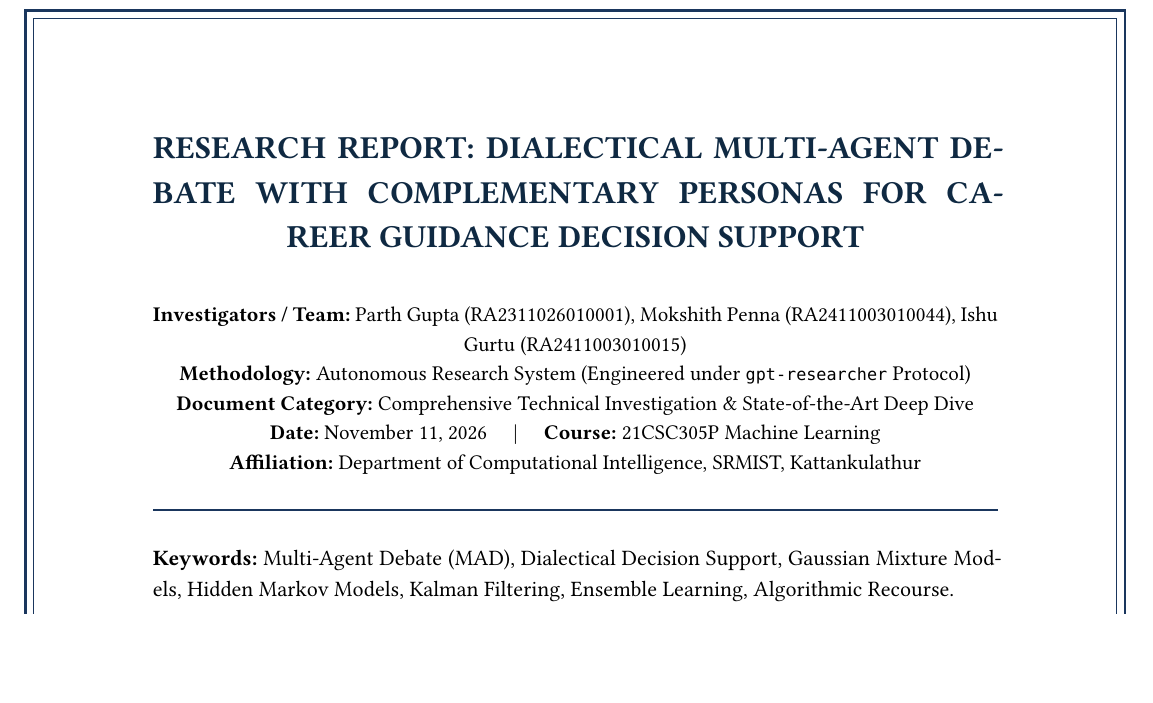
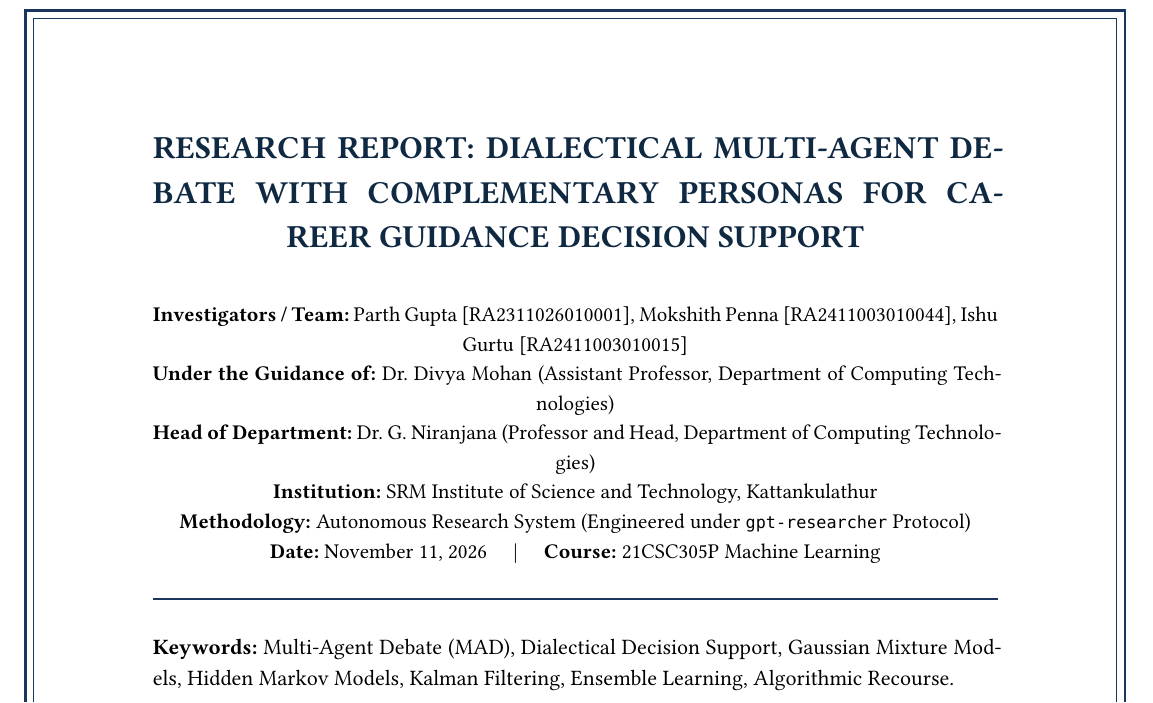
Before and after one commit to parth2024-tech/SRM-21CSC305P-Machine-Learning-Career-Guidance-Debate-Agent, a Typst document (gpt_researcher_career_guidance_report.typ, which reads gpt_researcher_career_guidance_report.md, report_srm_format.typ): part of page 1 of 7, cut so that both start at the same text, the shorter picture padded with empty space. The pictures show the PDF file gpt_researcher_career_guidance_report.pdf that the author committed with the source.

Commit message:
style: match title page exactly to sample with SRM logo, Dr. Divya Mohan, Dr. G. Niranjana, and remove TEAM ML-PBL

```diff
--- a/gpt_researcher_career_guidance_report.md
+++ b/gpt_researcher_career_guidance_report.md
@@ -2,10 +2,12 @@
 
 **Author:** Autonomous Research System (Engineered under `gpt-researcher` Protocol)
 **Investigators / Team Members:**
-- **Parth Gupta** (RA2311026010001)
-- **Mokshith Penna** (RA2411003010044)
-- **Ishu Gurtu** (RA2411003010015)
-**Affiliation:** Department of Computational Intelligence, SRMIST, Kattankulathur
+- **Parth Gupta** [RA2311026010001]
+- **Mokshith Penna** [RA2411003010044]
+- **Ishu Gurtu** [RA2411003010015]
+**Under the Guidance of:** Dr. Divya Mohan, Assistant Professor, Department of Computing Technologies
+**Head of Department:** Dr. G. Niranjana, Professor and Head, Department of Computing Technologies
+**Institution:** SRM Institute of Science and Technology, Kattankulathur - 603 203
 **Date:** November 11, 2026
 **Document Category:** Comprehensive Technical Investigation & State-of-the-Art Deep Dive
 **Keywords:** Multi-Agent Debate (MAD), Dialectical Decision Support, Gaussian Mixture Models, Hidden Markov Models, Kalman Filtering, Ensemble Learning, Algorithmic Recourse
--- a/gpt_researcher_career_guidance_report.typ
+++ b/gpt_researcher_career_guidance_report.typ
@@ -57,11 +57,12 @@
 
   #v(0.15in)
   #text(10.5pt)[
-    *Investigators / Team:* Parth Gupta (RA2311026010001), Mokshith Penna (RA2411003010044), Ishu Gurtu (RA2411003010015)\
+    *Investigators / Team:* Parth Gupta [RA2311026010001], Mokshith Penna [RA2411003010044], Ishu Gurtu [RA2411003010015]\
+    *Under the Guidance of:* Dr. Divya Mohan (Assistant Professor, Department of Computing Technologies)\
+    *Head of Department:* Dr. G. Niranjana (Professor and Head, Department of Computing Technologies)\
+    *Institution:* SRM Institute of Science and Technology, Kattankulathur\
     *Methodology:* Autonomous Research System (Engineered under `gpt-researcher` Protocol)\
-    *Document Category:* Comprehensive Technical Investigation & State-of-the-Art Deep Dive\
-    *Date:* November 11, 2026 #h(1em) | #h(1em) *Course:* 21CSC305P Machine Learning\
-    *Affiliation:* Department of Computational Intelligence, SRMIST, Kattankulathur
+    *Date:* November 11, 2026 #h(1em) | #h(1em) *Course:* 21CSC305P Machine Learning
   ]
 
   #v(0.1in)
--- a/report_srm_format.typ
+++ b/report_srm_format.typ
@@ -51,5 +51,5 @@
 
 // Title Page
 #align(center)[
-  #v(0.5in)
+  #v(0.2in)
   #text(16pt, weight: "bold")[
@@ -57,2 +57,3 @@
   ]
 
+  #v(0.15in)
@@ -61,0 +67 @@
+  #v(0.1in)
@@ -64,0 +77,3 @@
+  #v(0.1in)
+  #text(12pt, weight: "bold")[
+    Dr. DIVYA MOHAN\
@@ -65 +81,2 @@
   #text(11pt)[
+    Assistant Professor, Department of Computing Technologies
@@ -71,2 +83,3 @@
   ]
 
+  #v(0.15in)
@@ -86 +89,0 @@
-    Department of Computational Intelligence\
@@ -92,10 +99,15 @@
-    DEPARTMENT OF COMPUTATIONAL INTELLIGENCE\
+  #v(0.2in)
+  #image("figures/srm_logo.jpeg", width: 42%)
+
+  #v(0.15in)
+  #text(11pt, weight: "bold")[
+    DEPARTMENT OF COMPUTING TECHNOLOGIES\
     COLLEGE OF ENGINEERING AND TECHNOLOGY\
     SRM INSTITUTE OF SCIENCE AND TECHNOLOGY\
     KATTANKULATHUR - 603 203
   ]
 
-  #v(0.2in)
+  #v(0.15in)
   #text(11pt, weight: "bold")[NOVEMBER 2026]
 ]
 
@@ -122,10 +133,13 @@ Certified that this project report titled *"DEBATE-BASED CAREER GUIDANCE AGENT W
-    Department of Computational Intelligence\
+    *Dr. DIVYA MOHAN*\
+    Assistant Professor\
+    Department of Computing Technologies\
     SRMIST, Kattankulathur
   ],
   [
     #line(length: 2in)\
-    *HEAD OF DEPARTMENT*\
-    Department of Computational Intelligence\
+    *Dr. G. NIRANJANA*\
+    Professor and Head\
+    Department of Computing Technologies\
     SRMIST, Kattankulathur
   ]
 )
```
Also changed, not shown: figures/image1.jpeg (added), figures/srm_logo.jpeg (added), gpt_researcher_career_guidance_report.pdf, report_srm_format.pdf, report_srm_format.typ (50 more changed lines).
